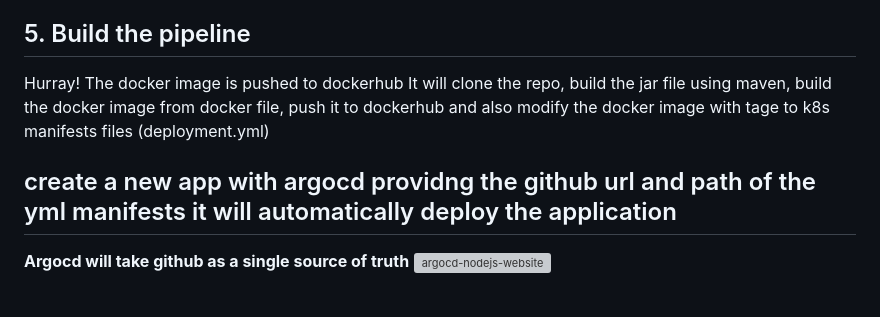
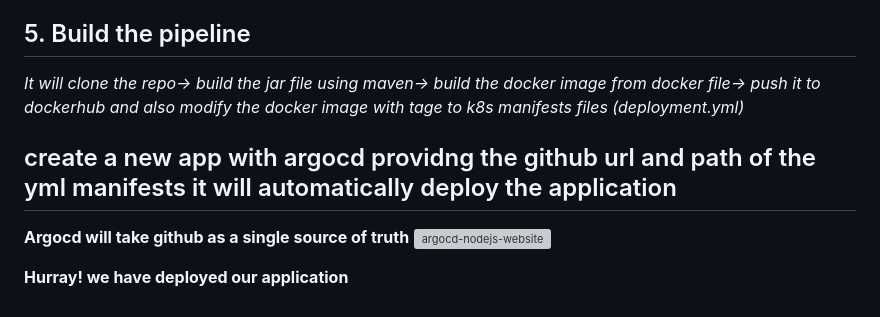
Before and after one commit to MohanPiru/devops-projects, a Markdown page: Project-2/README.md, the part around the change. Rendered like a GitHub page; grey boxes are pictures that could not be loaded.

```diff
--- a/Project-2/README.md
+++ b/Project-2/README.md
@@ -194,9 +194,11 @@ after generating secret token on sonarqube and access token on github...
 
 
 ## 5. Build the pipeline
-  Hurray! The docker image is pushed to dockerhub
-It will clone the repo, build the jar file using maven, build the docker image from docker file, push it to dockerhub and also modify the docker image with tage to k8s manifests files (deployment.yml)
+*It will clone the repo->  build the jar file using maven->  build the docker image from docker file->  push it to dockerhub and also modify the docker image with tage to k8s manifests files (deployment.yml)*
+
 
 ## create a new app with argocd providng the github url and path of the yml manifests it will automatically deploy the application
 **Argocd will take github as a single source of truth**
 <img width="945" alt="argocd-nodejs-website" src="https://github.com/MohanPiru/devops-projects/assets/140044323/08d95073-e0cc-4826-8c46-a038d657b010">
+
+**Hurray! we have deployed our application**
```
